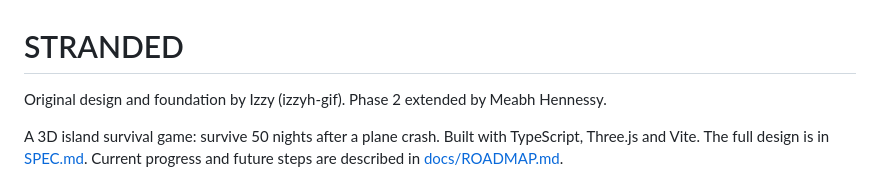
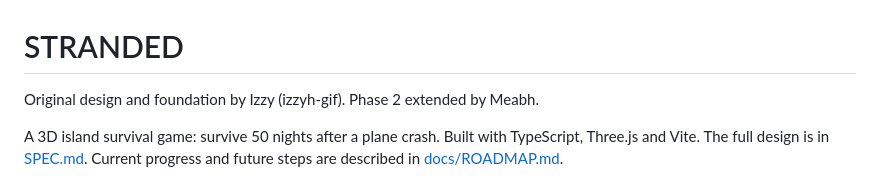
Before and after one commit to meabhhenn/STRANDED_HW7, a Markdown page: README.md, the part around the change. Rendered like a GitHub page.

Commit message:
docs(readme, promptlog, handoff)

```diff
--- a/README.md
+++ b/README.md
@@ -1,6 +1,6 @@
 # STRANDED
 
-Original design and foundation by Izzy (izzyh-gif). Phase 2 extended by Meabh Hennessy.
+Original design and foundation by Izzy (izzyh-gif). Phase 2 extended by Meabh.
 
 A 3D island survival game: survive 50 nights after a plane crash. Built with TypeScript, Three.js and Vite. The full design is in [SPEC.md](SPEC.md). Current progress and future steps are described in [docs/ROADMAP.md](docs/ROADMAP.md).
 
```
Also changed, not shown: HANDOFF_REPORT.md (added, +16 -0 lines), prompt_log.md (added, +146 -0 lines).
